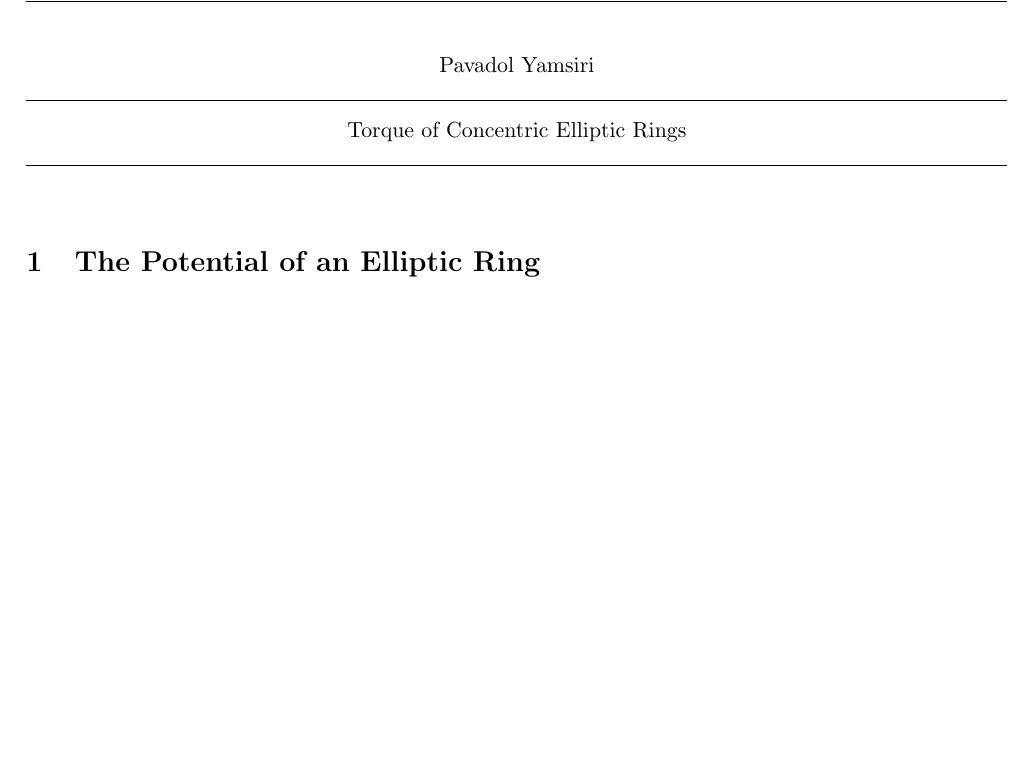
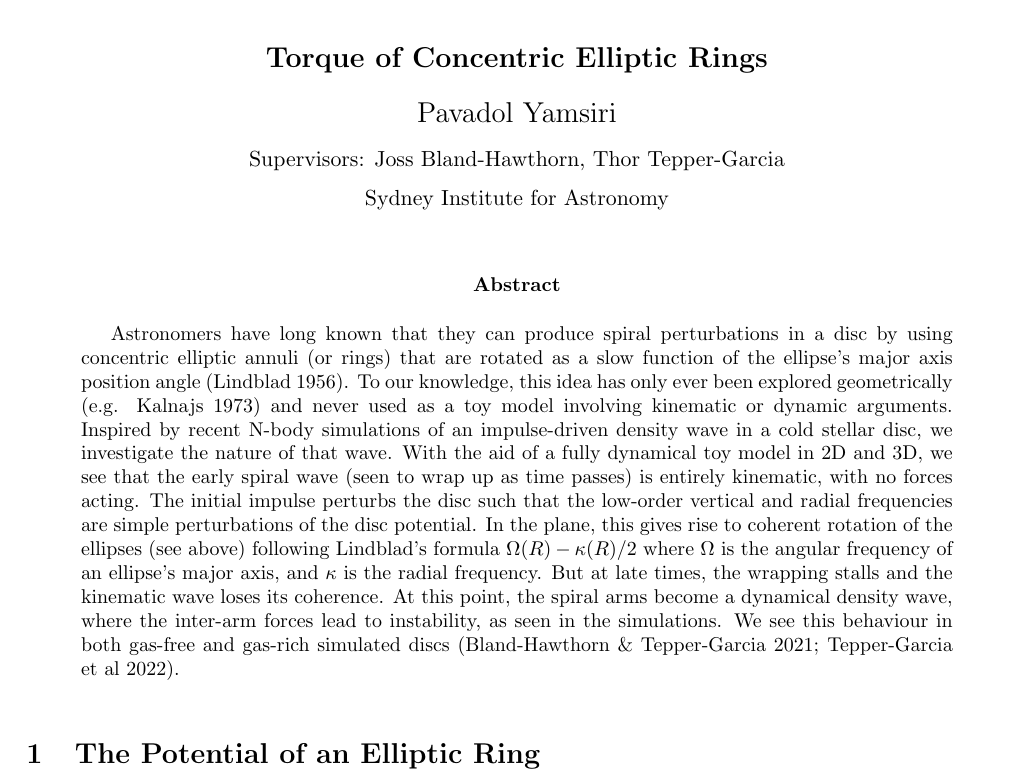
Before and after one commit to pavyamsiri/Elliptic-Rings-Report, a LaTeX paper (ring_torque.tex): part of page 1 of 16 before the commit and part of page 1 of 17 after it, cut at the place of the change, the shorter picture padded with empty space. Compiled offline with pdfLaTeX.

Commit message:
Added contribution (abstract) from Bland-Hawthorn

```diff
--- a/ring_torque.tex
+++ b/ring_torque.tex
@@ -7,19 +7,27 @@
 
 \pagestyle{fancy}
 
+% Can you suppress the first running heading?
+
 \begin{document}
 \vspace{-2cm}
 \begin{center}
-    \vspace{-3cm}
-    Pavadol Yamsiri \\
+    % Subject name
+   {\Large\bf Torque of Concentric Elliptic Rings} \\
+    \vspace{5mm}
+    %\vspace{-3cm}
+    {\Large Pavadol Yamsiri} \\
+    \vspace{3mm}
+Supervisors: Joss Bland-Hawthorn, Thor Tepper-Garcia \\
     \vspace{2mm}
-    \horln{}
-    % Subject name
-    Torque of Concentric Elliptic Rings \\
-    \vspace{2mm}
-    \horln{}
+    Sydney Institute for Astronomy
 \end{center}
 \vspace{0.5mm}
+
+\begin{abstract}
+% find earliest ref. to this - probably first ever discussion of spiral arms or soon after.
+Astronomers have long known that they can produce spiral perturbations in a disc by using concentric elliptic annuli (or rings) that are rotated as a slow function of the ellipse's major axis position angle (Lindblad 1956). To our knowledge, this idea has only ever been explored geometrically (e.g. Kalnajs 1973) and never used as a toy model involving kinematic or dynamic arguments. Inspired by recent N-body simulations of an impulse-driven density wave in a cold stellar disc, we investigate the nature of that wave. With the aid of a fully dynamical toy model in 2D and 3D, we see that the early spiral wave (seen to wrap up as time passes) is entirely kinematic, with no forces acting. The initial impulse perturbs the disc such that the low-order vertical and radial frequencies are simple perturbations of the disc potential. In the plane, this gives rise to coherent rotation of the ellipses (see above) following Lindblad's formula $\Omega(R)-\kappa(R)/2$ where $\Omega$ is the angular frequency of an ellipse's major axis, and $\kappa$ is the radial frequency. But at late times, the wrapping stalls and the kinematic wave loses its coherence. At this point, the spiral arms become a dynamical density wave, where the inter-arm forces lead to instability, as seen in the simulations. We see this behaviour in both gas-free and gas-rich simulated discs (Bland-Hawthorn \& Tepper-Garcia 2021; Tepper-Garcia et al 2022).
+\end{abstract}
 
 \input{potential}
 \newpage
```
